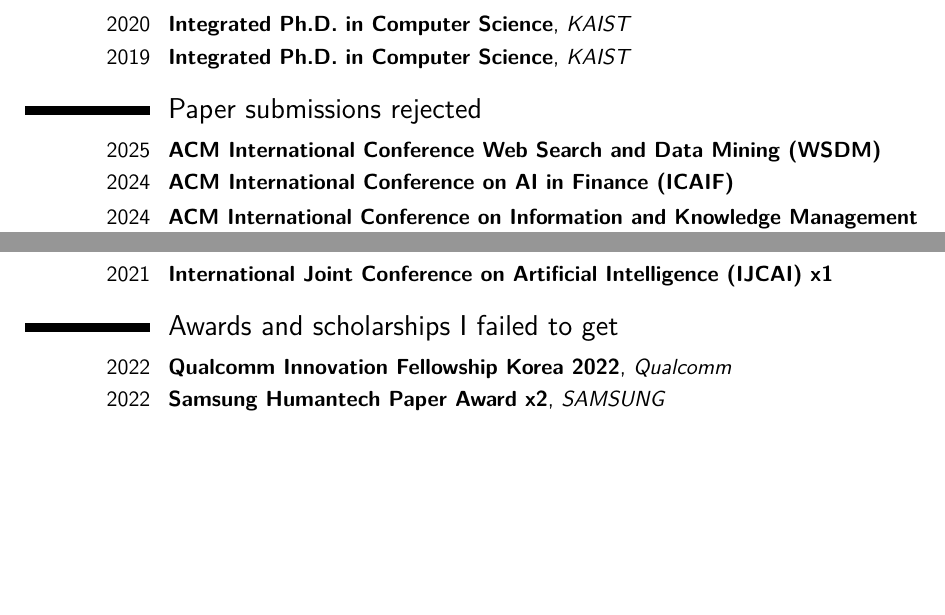
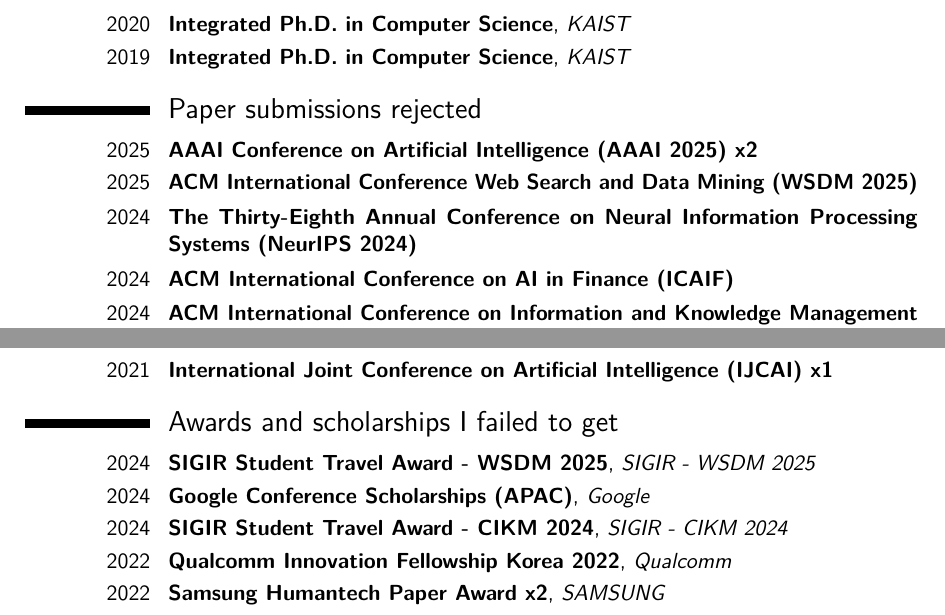
Before and after one commit to jeongwhanchoi/CV_of_Failures, a LaTeX CV (cv_of_failures.tex): two parts of pages 1 and 2 of 2, joined at a grey line, cut so that both start at the same text, the shorter picture padded with empty space. Compiled offline with pdfLaTeX.

Commit message:
Update in Dec 10 2024

```diff
--- a/cv_of_failures.tex
+++ b/cv_of_failures.tex
@@ -106,7 +106,9 @@
 \cventry{2019}{Integrated Ph.D. in Computer Science}{KAIST}{}{}{}  % arguments 3 to 6 can be left empty
 
 \section{Paper submissions rejected}
-\cventry{2025}{ACM International Conference Web Search and Data Mining (WSDM)}{}{}{}{}
+\cventry{2025}{AAAI Conference on Artificial Intelligence (AAAI 2025) x2}{}{}{}{}
+\cventry{2025}{ACM International Conference Web Search and Data Mining (WSDM 2025)}{}{}{}{}
+\cventry{2024}{The Thirty-Eighth Annual Conference on Neural Information Processing Systems (NeurIPS 2024)}{}{}{}{}
 \cventry{2024}{ACM International Conference on AI in Finance (ICAIF)}{}{}{}{}
 \cventry{2024}{ACM International Conference on Information and Knowledge Management (CIKM) x4}{}{}{}{}
 \cventry{2024}{Nature Communications Materials x1}{}{}{}{}
@@ -138,6 +140,9 @@
 
 \section{Awards and scholarships I failed to get}
 
+\cventry{2024}{SIGIR Student Travel Award - WSDM 2025}{SIGIR - WSDM 2025}{}{}{}
+\cventry{2024}{Google Conference Scholarships (APAC)}{Google}{}{}{}
+\cventry{2024}{SIGIR Student Travel Award - CIKM 2024}{SIGIR - CIKM 2024}{}{}{}
 \cventry{2022}{Qualcomm Innovation Fellowship Korea 2022}{Qualcomm}{}{}{}
 \cventry{2022}{Samsung Humantech Paper Award x2}{SAMSUNG}{}{}{}
 \cventry{2018}{The Kwanjeong Scholarships}{The Kwanjeong Educational Foundation}{}{}{}
```
